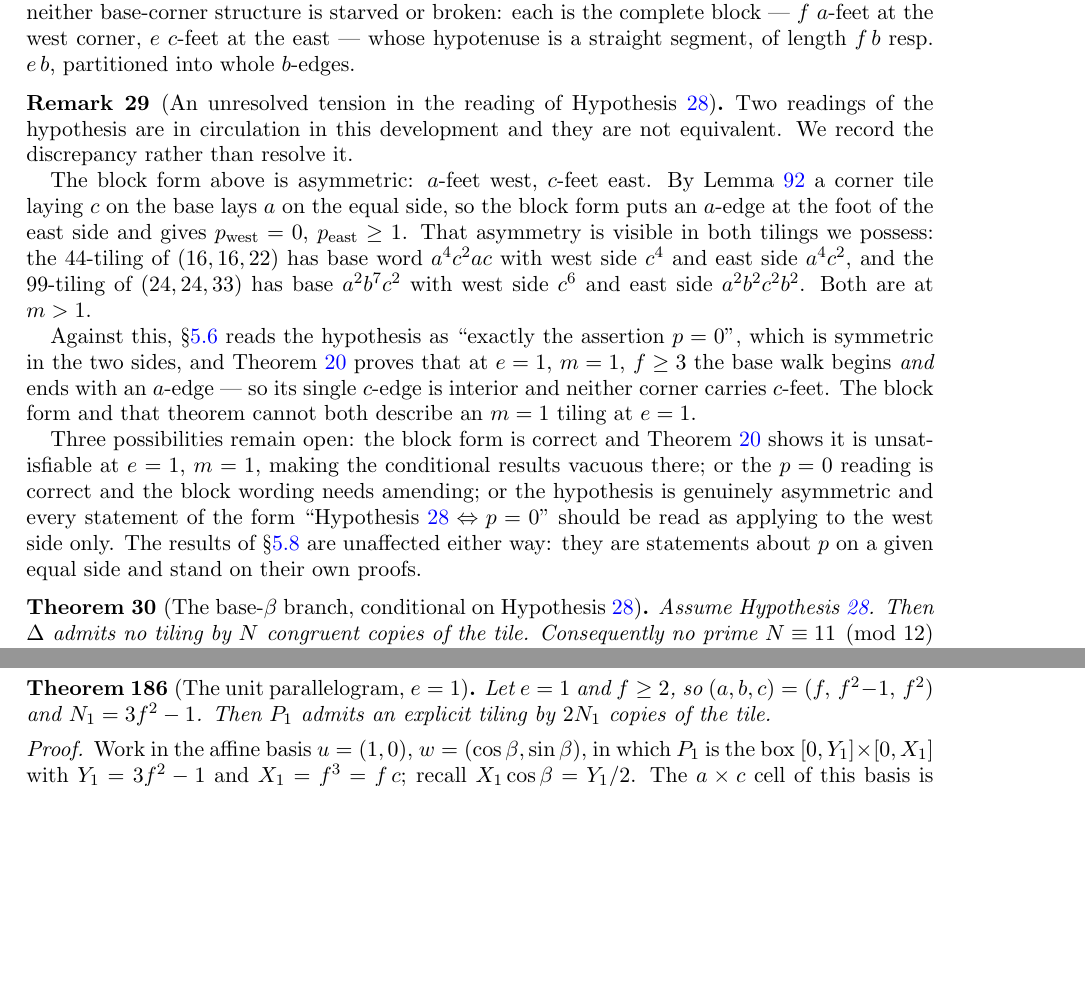
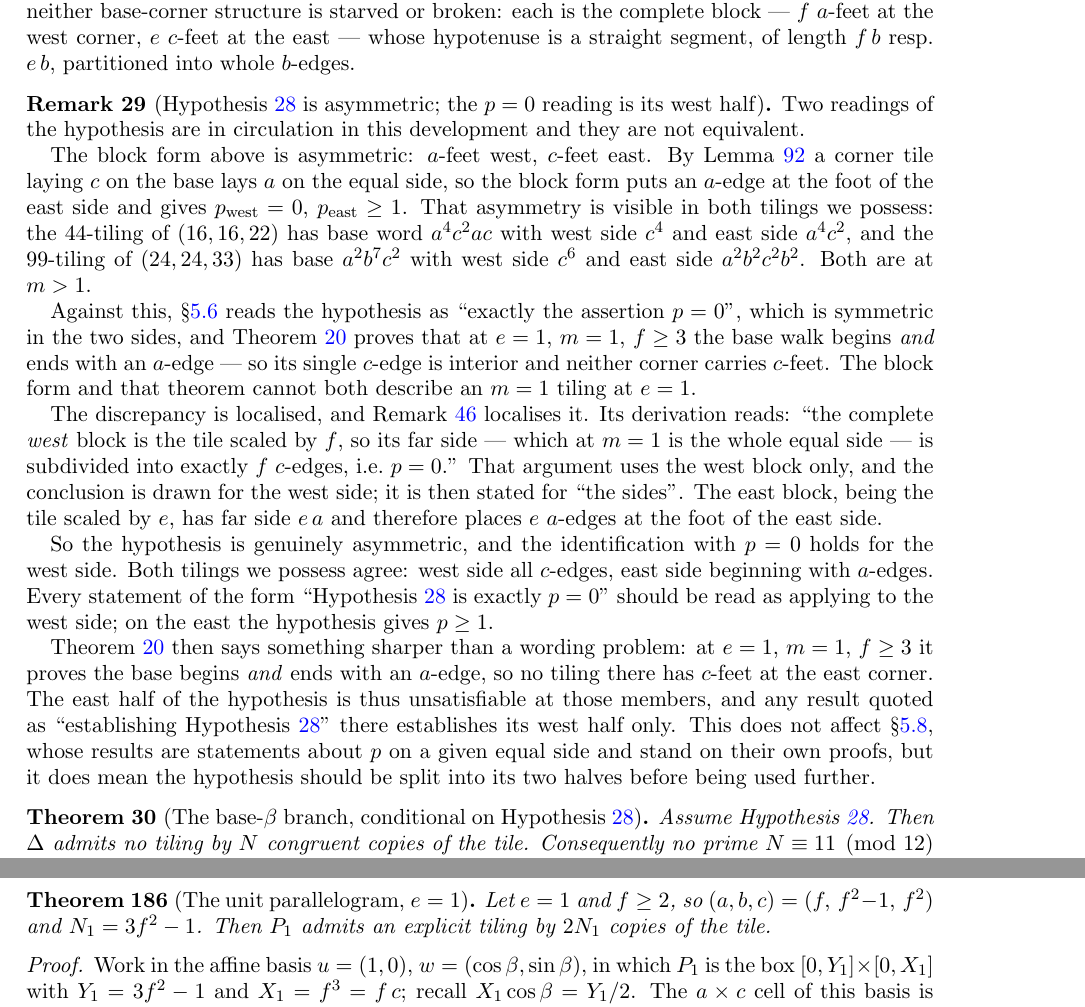
Before and after one commit to ElVec1o/erdos_634_proof, a LaTeX paper (paper/erdos-634-companion.tex): two parts of pages 12 and 61 of 64 before the commit and two parts of pages 12 and 62 of 64 after it, joined at a grey line, cut so that both start at the same text, the shorter picture padded with empty space. Compiled offline with pdfLaTeX.

Commit message:
Resolve the walls tension: the hypothesis is asymmetric, p=0 is its west half

```diff
--- a/paper/erdos-634-companion.tex
+++ b/paper/erdos-634-companion.tex
@@ -775,9 +775,8 @@ the east --- whose hypotenuse is a straight segment, of length $f\,b$ resp.\ $e\
 whole $b$-edges.
 \end{hypothesis}
 
-\begin{remark}[An unresolved tension in the reading of Hypothesis~\ref{hyp:walls}]\label{rem:wallsfix}
-Two readings of the hypothesis are in circulation in this development and they are not equivalent. We
-record the discrepancy rather than resolve it.
+\begin{remark}[Hypothesis~\ref{hyp:walls} is asymmetric; the $p=0$ reading is its west half]\label{rem:wallsfix}
+Two readings of the hypothesis are in circulation in this development and they are not equivalent.
 
 The block form above is asymmetric: $a$-feet west, $c$-feet east. By Lemma~\ref{lem:ccorner} a corner
 tile laying $c$ on the base lays $a$ on the equal side, so the block form puts an $a$-edge at the foot
@@ -792,12 +791,25 @@ base walk begins \emph{and} ends with an $a$-edge --- so its single $c$-edge is
 corner carries $c$-feet. The block form and that theorem cannot both describe an $m=1$ tiling at
 $e=1$.
 
-Three possibilities remain open: the block form is correct and Theorem~\ref{thm:e1reduce} shows it is
-unsatisfiable at $e=1$, $m=1$, making the conditional results vacuous there; or the $p=0$ reading is
-correct and the block wording needs amending; or the hypothesis is genuinely asymmetric and every
-statement of the form ``$\mathrm{Hypothesis}~\ref{hyp:walls} \Leftrightarrow p=0$'' should be read as
-applying to the west side only. The results of \S\ref{sub:apex} are unaffected either way: they are
-statements about $p$ on a given equal side and stand on their own proofs.
+The discrepancy is localised, and Remark~\ref{rem:sidenoa} localises it. Its derivation reads: ``the
+complete \emph{west} block is the tile scaled by $f$, so its far side --- which at $m=1$ is the whole
+equal side --- is subdivided into exactly $f$ $c$-edges, i.e.\ $p=0$.'' That argument uses the west
+block only, and the conclusion is drawn for the west side; it is then stated for ``the sides''. The
+east block, being the tile scaled by $e$, has far side $e\,a$ and therefore places $e$ $a$-edges at the
+foot of the east side.
+
+So the hypothesis is genuinely asymmetric, and the identification with $p=0$ holds for the west side.
+Both tilings we possess agree: west side all $c$-edges, east side beginning with $a$-edges. Every
+statement of the form ``Hypothesis~\ref{hyp:walls} is exactly $p=0$'' should be read as applying to the
+west side; on the east the hypothesis gives $p\ge1$.
+
+Theorem~\ref{thm:e1reduce} then says something sharper than a wording problem: at $e=1$, $m=1$,
+$f\ge3$ it proves the base begins \emph{and} ends with an $a$-edge, so no tiling there has $c$-feet at
+the east corner. The east half of the hypothesis is thus unsatisfiable at those members, and any
+result quoted as ``establishing Hypothesis~\ref{hyp:walls}'' there establishes its west half only.
+This does not affect \S\ref{sub:apex}, whose results are statements about $p$ on a given equal side and
+stand on their own proofs, but it does mean the hypothesis should be split into its two halves before
+being used further.
 \end{remark}
 
 \begin{theorem}[The base-$\beta$ branch, conditional on Hypothesis~\ref{hyp:walls}]\label{thm:basebeta-full}
```
Also changed, not shown: paper/erdos-634-companion.pdf.
